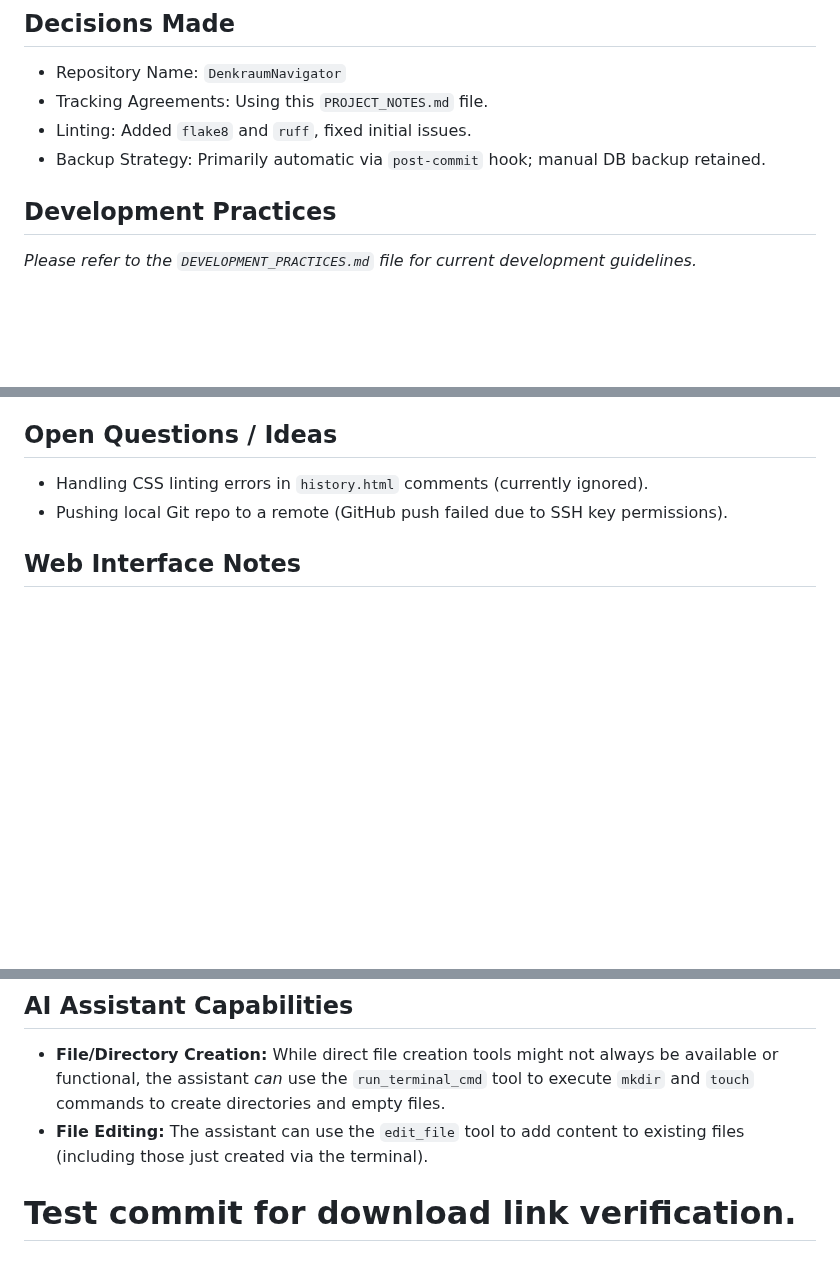
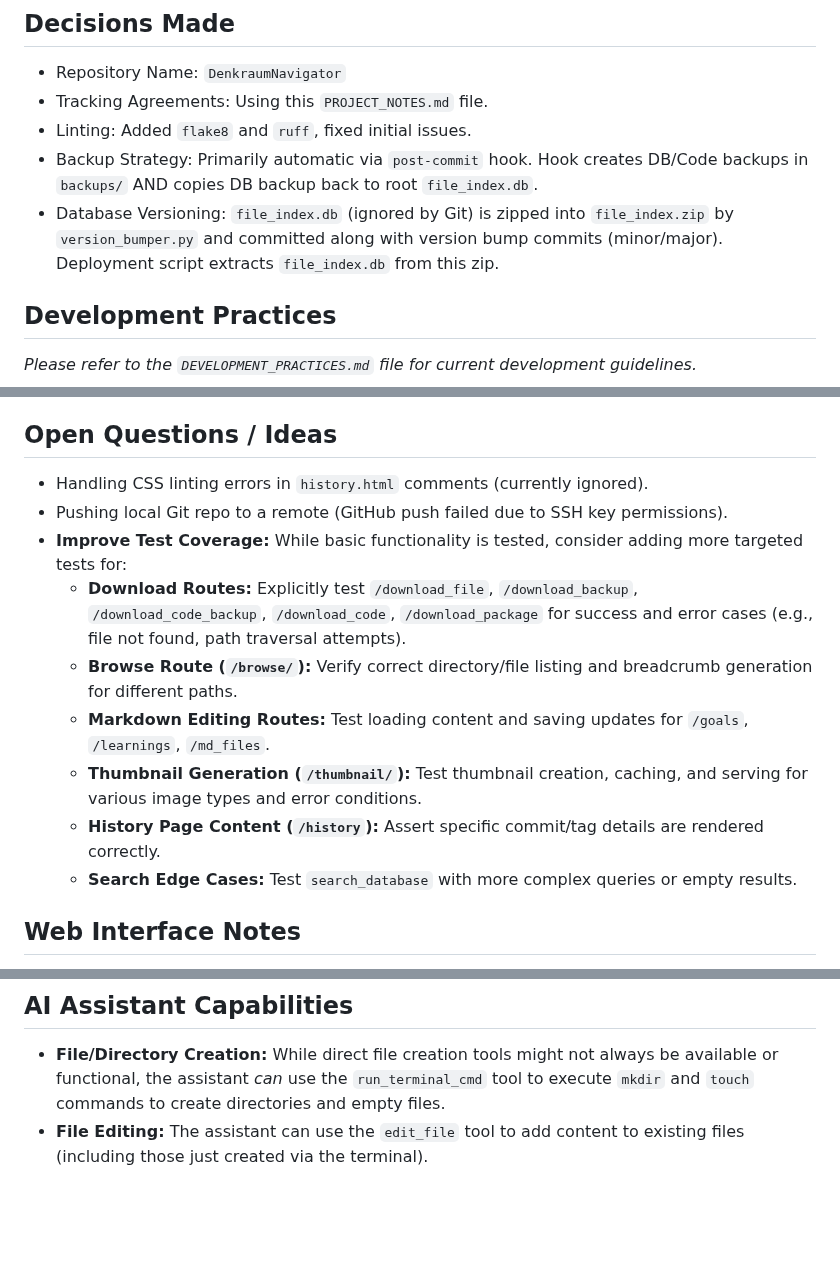
Before and after one commit to DimitriGeelen/DenkraumNavigator, a Markdown page: PROJECT_NOTES.md, 3 parts joined by grey strips. Rendered like a GitHub page; blank space fills up the shorter version.

```diff
--- a/PROJECT_NOTES.md
+++ b/PROJECT_NOTES.md
@@ -11,7 +11,8 @@ This file tracks key decisions, agreed-upon features, and next steps for the Den
 *   Repository Name: `DenkraumNavigator`
 *   Tracking Agreements: Using this `PROJECT_NOTES.md` file.
 *   Linting: Added `flake8` and `ruff`, fixed initial issues.
-*   Backup Strategy: Primarily automatic via `post-commit` hook; manual DB backup retained.
+*   Backup Strategy: Primarily automatic via `post-commit` hook. Hook creates DB/Code backups in `backups/` AND copies DB backup back to root `file_index.db`.
+*   Database Versioning: `file_index.db` (ignored by Git) is zipped into `file_index.zip` by `version_bumper.py` and committed along with version bump commits (minor/major). Deployment script extracts `file_index.db` from this zip.
 
 ## Development Practices
 
@@ -31,6 +32,13 @@ This file tracks key decisions, agreed-upon features, and next steps for the Den
 
 *   Handling CSS linting errors in `history.html` comments (currently ignored).
 *   Pushing local Git repo to a remote (GitHub push failed due to SSH key permissions).
+*   **Improve Test Coverage:** While basic functionality is tested, consider adding more targeted tests for:
+    *   **Download Routes:** Explicitly test `/download_file`, `/download_backup`, `/download_code_backup`, `/download_code`, `/download_package` for success and error cases (e.g., file not found, path traversal attempts).
+    *   **Browse Route (`/browse/`):** Verify correct directory/file listing and breadcrumb generation for different paths.
+    *   **Markdown Editing Routes:** Test loading content and saving updates for `/goals`, `/learnings`, `/md_files`.
+    *   **Thumbnail Generation (`/thumbnail/`):** Test thumbnail creation, caching, and serving for various image types and error conditions.
+    *   **History Page Content (`/history`):** Assert specific commit/tag details are rendered correctly.
+    *   **Search Edge Cases:** Test `search_database` with more complex queries or empty results.
 
 ## Web Interface Notes
 
@@ -98,13 +106,3 @@ This file tracks key decisions, agreed-upon features, and next steps for the Den
 
 *   **File/Directory Creation:** While direct file creation tools might not always be available or functional, the assistant *can* use the `run_terminal_cmd` tool to execute `mkdir` and `touch` commands to create directories and empty files.
 *   **File Editing:** The assistant can use the `edit_file` tool to add content to existing files (including those just created via the terminal).
-
-
-
-
-
-
-
-
-
-# Test commit for download link verification.
```
